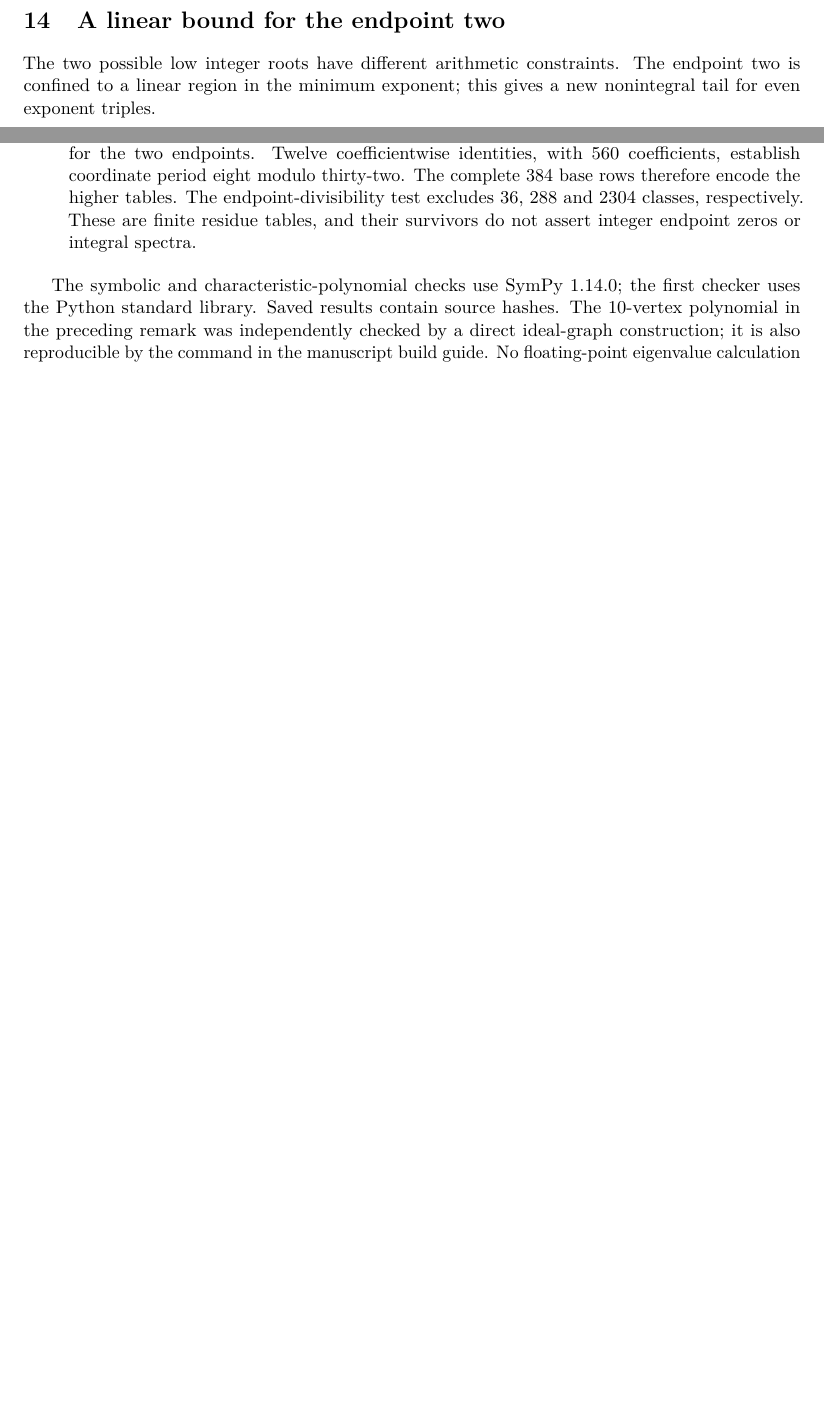
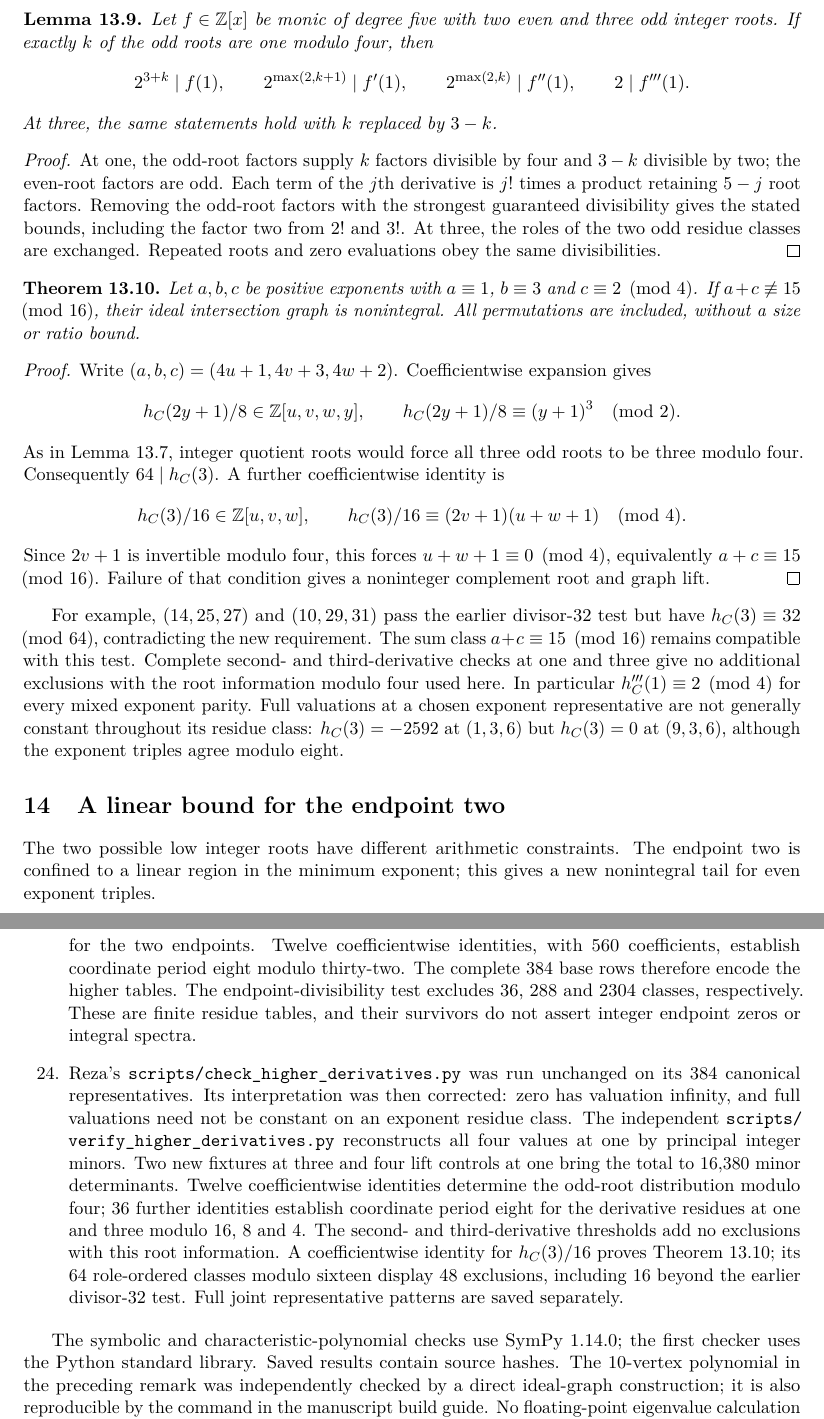
Before and after one commit to the-omega-institute/ideal-intersection-laplacian, a LaTeX paper (paper/paper.tex, which reads paper/sections/mixed-parity-congruence.tex, paper/sections/verification.tex): two parts of pages 21 and 28 of 29 before the commit and two parts of pages 21 and 29 of 30 after it, joined at a grey line, cut at the place of the change, the shorter picture padded with empty space. Compiled offline with pdfLaTeX.

Commit message:
Add conditional derivative bounds and the modulo-sixteen sum theorem

```diff
--- a/paper/sections/mixed-parity-congruence.tex
+++ b/paper/sections/mixed-parity-congruence.tex
@@ -123,3 +123,62 @@ Thus the higher-modulus tables are lifts of the six classes in
 Theorem~\ref{thm:mixed-parity-congruence}. The additional exclusions in
 Theorem~\ref{thm:odd-root-distribution} use the distribution of the roots
 and the derivative, beyond those two endpoint divisibilities.
+
+\begin{lemma}
+\label{lem:derivative-thresholds}
+Let $f\in\mathbb Z[x]$ be monic of degree five with two even and three
+odd integer roots. If exactly $k$ of the odd roots are one modulo four,
+then
+\[
+ 2^{3+k}\mid f(1),\qquad
+ 2^{\max(2,k+1)}\mid f'(1),\qquad
+ 2^{\max(2,k)}\mid f''(1),\qquad 2\mid f'''(1).
+\]
+At three, the same statements hold with $k$ replaced by $3-k$.
+\end{lemma}
+
+\begin{proof}
+At one, the odd-root factors supply $k$ factors divisible by four and
+$3-k$ divisible by two; the even-root factors are odd. Each term of
+the $j$th derivative is $j!$ times a product retaining $5-j$ root factors.
+Removing the odd-root factors with the strongest guaranteed divisibility
+gives the stated bounds, including the factor two from $2!$ and $3!$.
+At three, the roles of the two odd residue classes are exchanged.
+Repeated roots and zero evaluations obey the same divisibilities.
+\end{proof}
+
+\begin{theorem}
+\label{thm:odd-root-sum}
+Let $a,b,c$ be positive exponents with
+$a\equiv1$, $b\equiv3$ and $c\equiv2\pmod4$.
+If $a+c\not\equiv15\pmod{16}$, their ideal intersection graph is
+nonintegral. All permutations are included, without a size or ratio bound.
+\end{theorem}
+
+\begin{proof}
+Write $(a,b,c)=(4u+1,4v+3,4w+2)$. Coefficientwise expansion gives
+\[
+ h_C(2y+1)/8\in\mathbb Z[u,v,w,y],\qquad
+ h_C(2y+1)/8\equiv(y+1)^3\pmod2.
+\]
+As in Lemma~\ref{lem:odd-root-distribution}, integer quotient roots
+would force all three odd roots to be three modulo four. Consequently
+$64\mid h_C(3)$. A further coefficientwise identity is
+\[
+ h_C(3)/16\in\mathbb Z[u,v,w],\qquad
+ h_C(3)/16\equiv(2v+1)(u+w+1)\pmod4.
+\]
+Since $2v+1$ is invertible modulo four, this forces
+$u+w+1\equiv0\pmod4$, equivalently $a+c\equiv15\pmod{16}$.
+Failure of that condition gives a noninteger complement root and graph lift.
+\end{proof}
+
+For example, $(14,25,27)$ and $(10,29,31)$ pass the earlier divisor-$32$
+test but have $h_C(3)\equiv32\pmod{64}$, contradicting the new requirement.
+The sum class $a+c\equiv15\pmod{16}$ remains compatible with this test.
+Complete second- and third-derivative checks at one and three give no
+additional exclusions with the root information modulo four used here.
+In particular $h_C'''(1)\equiv2\pmod4$ for every mixed exponent parity.
+Full valuations at a chosen exponent representative are not generally
+constant throughout its residue class: $h_C(3)=-2592$ at $(1,3,6)$ but
+$h_C(3)=0$ at $(9,3,6)$, although the exponent triples agree modulo eight.
--- a/paper/sections/verification.tex
+++ b/paper/sections/verification.tex
@@ -225,6 +225,21 @@ The complete $384$ base rows therefore encode the higher tables.
 The endpoint-divisibility test excludes $36$, $288$ and $2304$ classes,
 respectively. These are finite residue tables, and their survivors
 do not assert integer endpoint zeros or integral spectra.
+\item Reza's \path{scripts/check_higher_derivatives.py} was run unchanged
+on its $384$ canonical representatives. Its interpretation was then
+corrected: zero has valuation infinity, and full valuations need not be
+constant on an exponent residue class. The independent
+\path{scripts/verify_higher_derivatives.py} reconstructs all four values
+at one by principal integer minors. Two new fixtures at three and four
+lift controls at one bring the total to $16{,}380$ minor determinants.
+Twelve coefficientwise identities determine the odd-root distribution
+modulo four; $36$ further identities establish coordinate period eight
+for the derivative residues at one and three modulo $16$, $8$ and $4$.
+The second- and third-derivative thresholds add no exclusions with this
+root information. A coefficientwise identity for $h_C(3)/16$ proves
+Theorem~\ref{thm:odd-root-sum}; its $64$ role-ordered classes modulo
+sixteen display $48$ exclusions, including $16$ beyond the earlier
+divisor-$32$ test. Full joint representative patterns are saved separately.
 \end{enumerate}
 
 The symbolic and characteristic-polynomial checks use SymPy~1.14.0;
```
Also changed, not shown: RESEARCH-PLAN.md (+6 -0 lines), paper/paper.tex (+3 -0 lines), paper/sections/introduction.tex (+4 -0 lines), paper/sections/open.tex (+2 -0 lines), README.md, paper/README.md, paper/paper.pdf.
